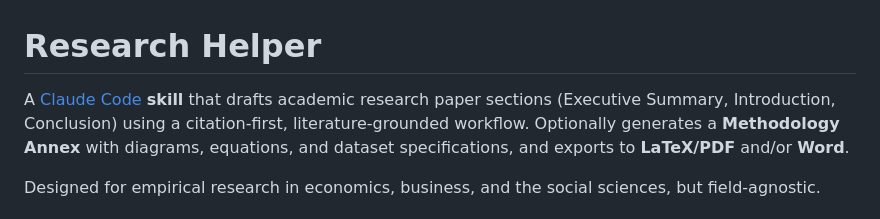
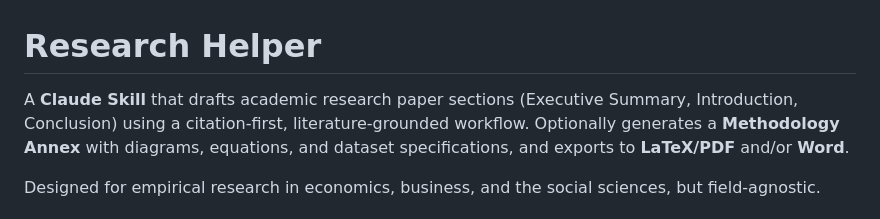
Before and after one commit to rubilamb/research-helper, a Markdown page: README.md, the part around the change. GitHub-like rendering.

Commit message:
Fix formatting and capitalization in README

```diff
--- a/README.md
+++ b/README.md
@@ -1,6 +1,6 @@
 # Research Helper
 
-A [Claude Code](https://claude.com/claude-code) **skill** that drafts academic
+A **Claude Skill** that drafts academic
 research paper sections (Executive Summary, Introduction, Conclusion) using a
 citation-first, literature-grounded workflow. Optionally generates a
 **Methodology Annex** with diagrams, equations, and dataset specifications, and
```
